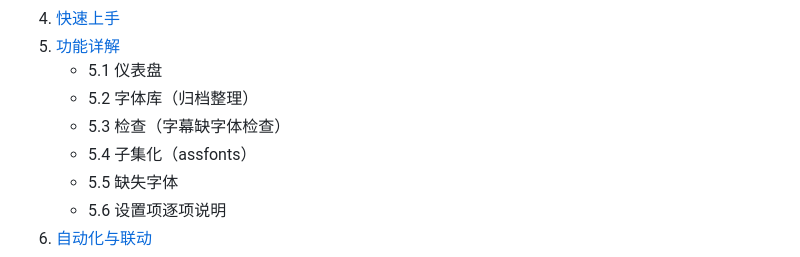
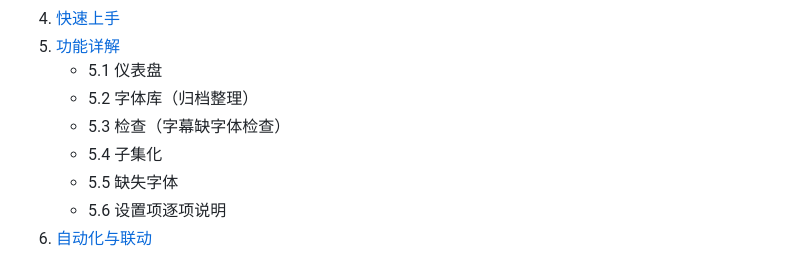
Before and after one commit to LXT-A-X/MoviePilot-Plugins, a Markdown page: plugins.v2/zitifenlei/使用手册.md, the part around the change. Rendered like a GitHub page.

Commit message:
更新 使用手册.md

```diff
--- a/plugins.v2/zitifenlei/使用手册.md
+++ b/plugins.v2/zitifenlei/使用手册.md
@@ -14,7 +14,7 @@
    - 5.1 仪表盘
    - 5.2 字体库（归档整理）
    - 5.3 检查（字幕缺字体检查）
-   - 5.4 子集化（assfonts）
+   - 5.4 子集化
    - 5.5 缺失字体
    - 5.6 设置项逐项说明
 6. [自动化与联动](#6-自动化与联动)
```
